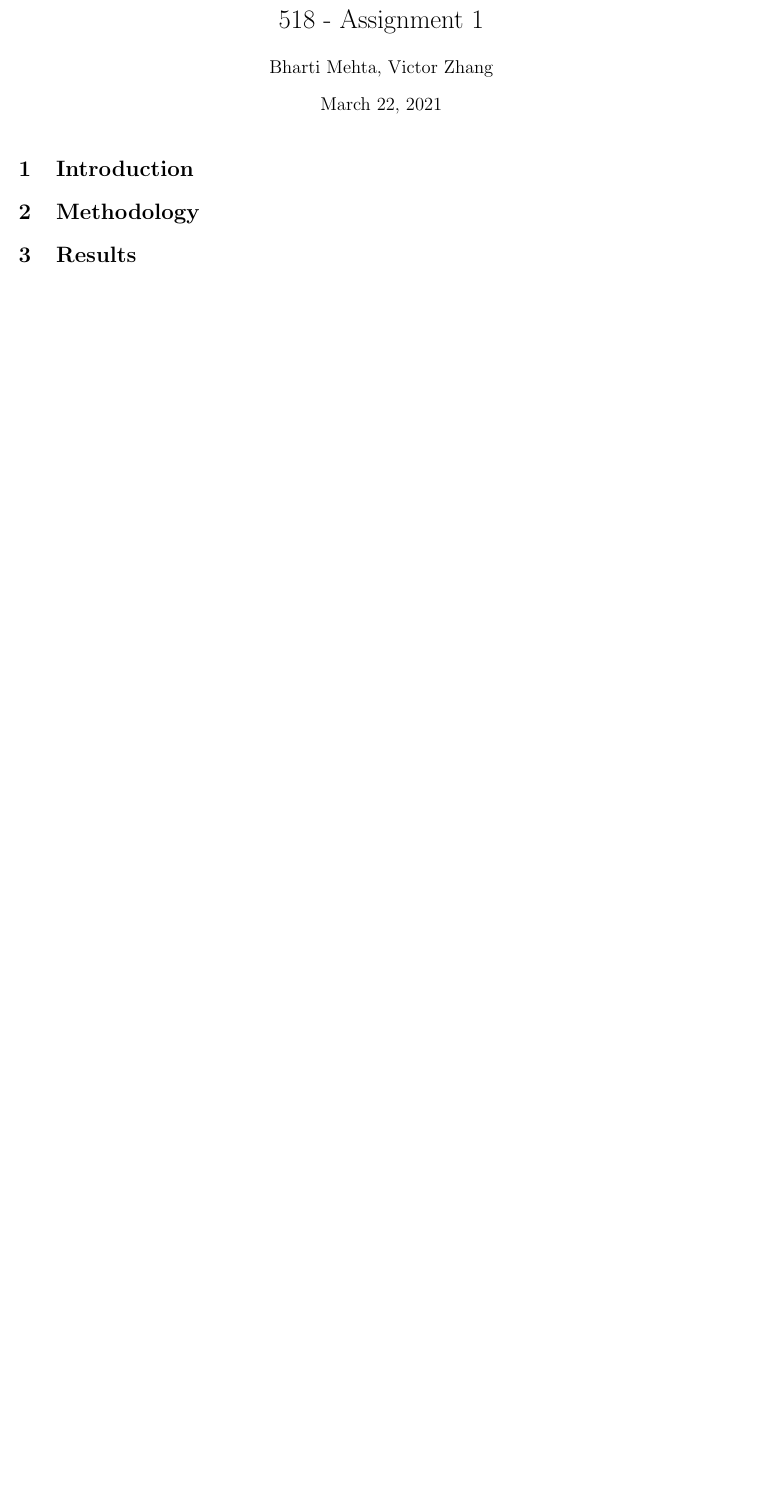
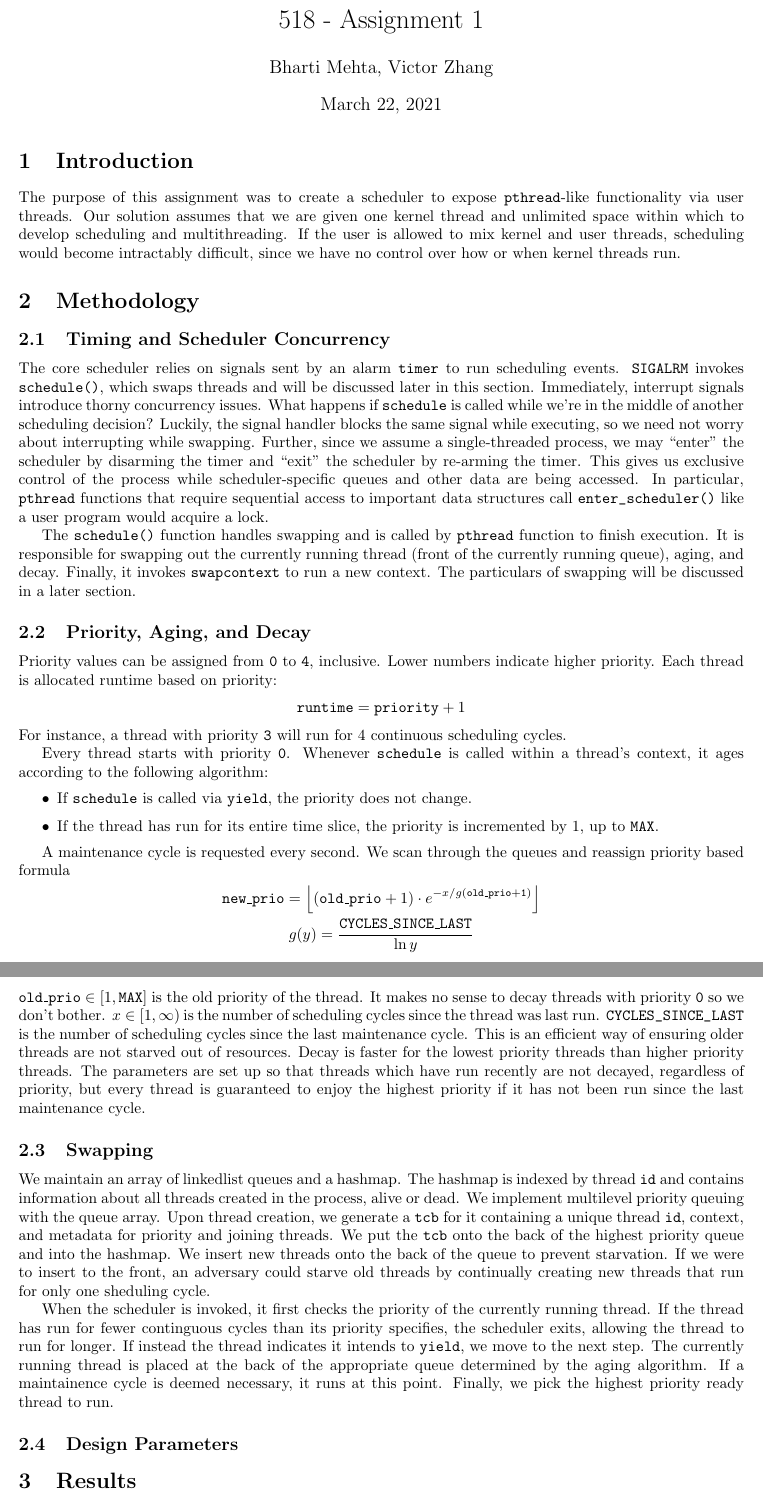
Before and after one commit to Victor-C-Zhang/518Projects, a LaTeX document (asst1/LATEX/main.tex): part of the page before the commit and two parts of pages 1 and 2 of 2 after it, the two joined at a grey line, cut so that both start at the same text, the shorter picture padded with empty space. Compiled offline with pdfLaTeX.

Commit message:
Writeup: methodology

```diff
--- a/asst1/LATEX/main.tex
+++ b/asst1/LATEX/main.tex
@@ -17,6 +17,7 @@
 % \usepackage{bm}
 % \usepackage{empheq}
 \usepackage{tikz}
+\usepackage{dirtytalk}
 
 \newcommand{\contra}{\raisebox{\depth}{\#}}
 
@@ -39,7 +40,66 @@
 % \end{center}
 
 \section{Introduction}
+The purpose of this assignment was to create a scheduler to expose \verb|pthread|-like functionality via user threads. Our solution assumes that we are given one kernel thread and unlimited space within which to develop scheduling and multithreading. If the user is allowed to mix kernel and user threads, scheduling would become intractably difficult, since we have no control over how or when kernel threads run.
+
 \section{Methodology}
+\subsection{Timing and Scheduler Concurrency}
+The core scheduler relies on signals sent by an alarm \verb|timer| to run scheduling events.
+\verb|SIGALRM| invokes \verb|schedule()|, which swaps threads and will be discussed later in this section.
+Immediately, interrupt signals introduce thorny concurrency issues.
+What happens if \verb|schedule| is called while we're in the middle of another scheduling decision?
+Luckily, the signal handler blocks the same signal while executing, so we need not worry about interrupting while swapping.
+Further, since we assume a single-threaded process, we may \say{enter} the scheduler by disarming the timer and \say{exit} the scheduler by re-arming the timer.
+This gives us exclusive control of the process while scheduler-specific queues and other data are being accessed.
+In particular, \verb|pthread| functions that require sequential access to important data structures call \verb|enter_scheduler()| like a user program would acquire a lock.
+
+The \verb|schedule()| function handles swapping and is called by \verb|pthread| function to finish execution.
+It is responsible for swapping out the currently running thread (front of the currently running queue), aging, and decay.
+Finally, it invokes \verb|swapcontext| to run a new context.
+The particulars of swapping will be discussed in a later section.
+
+\subsection{Priority, Aging, and Decay}
+Priority values can be assigned from \verb|0| to \verb|4|, inclusive.
+Lower numbers indicate higher priority.
+Each thread is allocated runtime based on priority:
+% $$\mathrm{runtime} = 2^{\mathrm{priority}}$$
+% For instance, a thread with priority \verb|3| will run for 8 continuous scheduling cycles.
+$$\mathtt{runtime} = {\mathtt{priority}} + 1$$
+For instance, a thread with priority \verb|3| will run for 4 continuous scheduling cycles.
+
+Every thread starts with priority \verb|0|.
+Whenever \verb|schedule| is called within a thread's context, it ages according to the following algorithm:
+\begin{itemize}
+\item If \verb|schedule| is called via \verb|yield|, the priority does not change.
+\item If the thread has run for its entire time slice, the priority is incremented by 1, up to \verb|MAX|.
+\end{itemize}
+
+A maintenance cycle is requested every second. We scan through the queues and reassign priority based formula
+\begin{gather*}
+\mathtt{new\_prio} = \left\lfloor (\mathtt{old\_prio}+1) \cdot e^{-x/g(\mathtt{old\_prio+1})} \right\rfloor\\
+g(y) = \frac{\mathtt{CYCLES\_SINCE\_LAST}}{\ln y}
+\end{gather*}
+$\mathtt{old\_prio} \in [1,\mathtt{MAX}]$ is the old priority of the thread. It makes no sense to decay threads with priority \verb|0| so we don't bother. $x \in [1,\infty)$ is the number of scheduling cycles since the thread was last run. \verb|CYCLES_SINCE_LAST| is the number of scheduling cycles since the last maintenance cycle.
+This is an efficient way of ensuring older threads are not starved out of resources. Decay is faster for the lowest priority threads than higher priority threads. The parameters are set up so that threads which have run recently are not decayed, regardless of priority, but every thread is guaranteed to enjoy the highest priority if it has not been run since the last maintenance cycle.
+
+\subsection{Swapping}
+We maintain an array of linkedlist queues and a hashmap.
+The hashmap is indexed by thread \verb|id| and contains information about all threads created in the process, alive or dead.
+We implement multilevel priority queuing with the queue array.
+Upon thread creation, we generate a \verb|tcb| for it containing a unique thread \verb|id|, context, and metadata for priority and joining threads.
+We put the \verb|tcb| onto the back of the highest priority queue and into the hashmap.
+We insert new threads onto the back of the queue to prevent starvation.
+If we were to insert to the front, an adversary could starve old threads by continually creating new threads that run for only one sheduling cycle.
+
+When the scheduler is invoked, it first checks the priority of the currently running thread.
+If the thread has run for fewer continguous cycles than its priority specifies, the scheduler exits, allowing the thread to run for longer.
+If instead the thread indicates it intends to \verb|yield|, we move to the next step.
+The currently running thread is placed at the back of the appropriate queue determined by the aging algorithm.
+If a maintainence cycle is deemed necessary, it runs at this point.
+Finally, we pick the highest priority ready thread to run.
+
+\subsection{Design Parameters}
+
 \section{Results}
 \section{Further Work}
 
```
